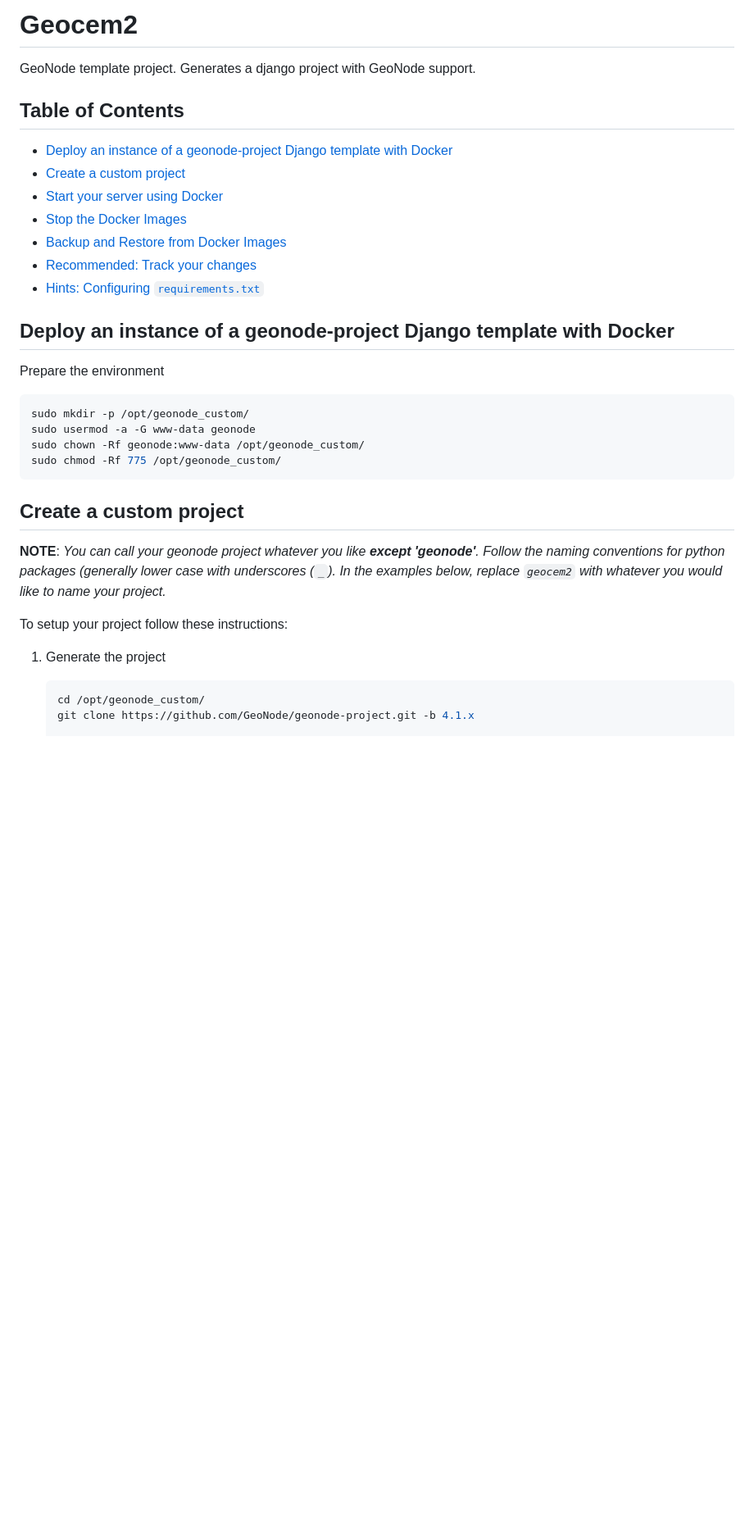
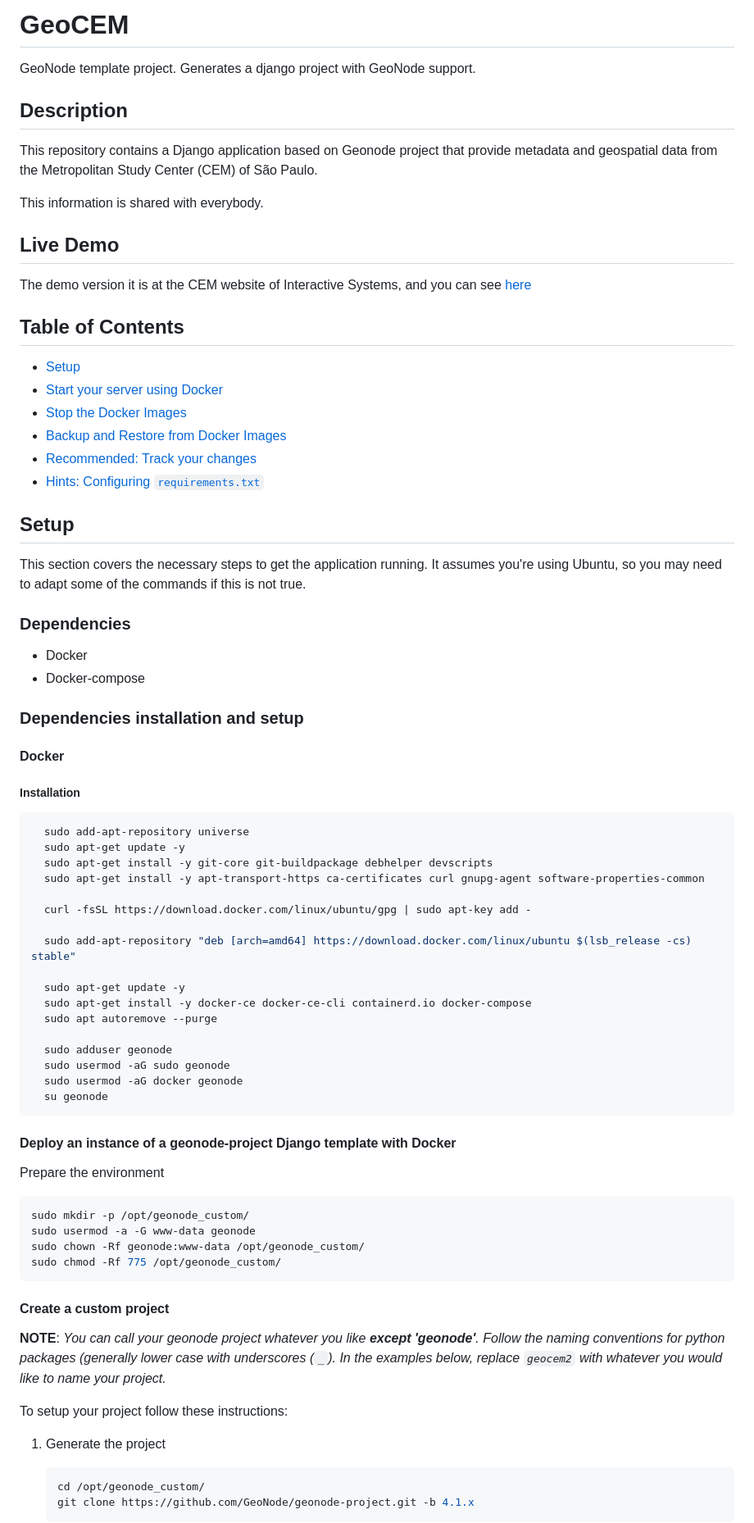
Before and after one commit to hansbecc/geocem2, a Markdown page: README.md, the part around one of its changes. Shown at 82% size. Drawn GitHub-style; blank space fills up the shorter version.

Commit message:
Update README for setup commands

````diff
--- a/README.md
+++ b/README.md
@@ -1,18 +1,63 @@
-# Geocem2
+# GeoCEM
 
 GeoNode template project. Generates a django project with GeoNode support.
 
+## Description
+
+This repository contains a Django application based on Geonode project that provide metadata and geospatial data from the Metropolitan Study Center (CEM) of São Paulo.
+
+This information is shared with everybody.
+
+## Live Demo
+
+The demo version it is at the CEM website of Interactive Systems, and you can see [here](http://200.144.244.238)
+
 ## Table of Contents
 
--  [Deploy an instance of a geonode-project Django template with Docker](#deploy-an-instance-of-a-geonode-project-django-template-with-docker)
--  [Create a custom project](#create-a-custom-project)
+-  [Setup](#setup)
 -  [Start your server using Docker](#start-your-server-using-docker)
 -  [Stop the Docker Images](#stop-the-docker-images)
 -  [Backup and Restore from Docker Images](#backup-and-restore-the-docker-images)
 -  [Recommended: Track your changes](#recommended-track-your-changes)
 -  [Hints: Configuring `requirements.txt`](#hints-configuring-requirementstxt)
 
-## Deploy an instance of a geonode-project Django template with Docker
+
+
+
+## Setup
+
+This section covers the necessary steps to get the application running. It assumes you're using Ubuntu, so you may need
+to adapt some of the commands if this is not true.
+
+### Dependencies
+* Docker
+* Docker-compose
+
+### Dependencies installation and setup
+
+#### Docker
+##### Installation
+  ```bash
+    sudo add-apt-repository universe
+    sudo apt-get update -y
+    sudo apt-get install -y git-core git-buildpackage debhelper devscripts
+    sudo apt-get install -y apt-transport-https ca-certificates curl gnupg-agent software-properties-common
+
+    curl -fsSL https://download.docker.com/linux/ubuntu/gpg | sudo apt-key add -
+
+    sudo add-apt-repository "deb [arch=amd64] https://download.docker.com/linux/ubuntu $(lsb_release -cs) stable"
+
+    sudo apt-get update -y
+    sudo apt-get install -y docker-ce docker-ce-cli containerd.io docker-compose
+    sudo apt autoremove --purge
+
+    sudo adduser geonode
+    sudo usermod -aG sudo geonode
+    sudo usermod -aG docker geonode
+    su geonode
+  ```
+
+#### Deploy an instance of a geonode-project Django template with Docker
 
 Prepare the environment
 
@@ -24,7 +69,7 @@ sudo chmod -Rf 775 /opt/geonode_custom/
 ```
 
 
-## Create a custom project
+#### Create a custom project
 
 **NOTE**: *You can call your geonode project whatever you like **except 'geonode'**. Follow the naming conventions for python packages (generally lower case with underscores (``_``). In the examples below, replace ``geocem2`` with whatever you would like to name your project.*
 
@@ -35,4 +80,5 @@ To setup your project follow these instructions:
     ```bash
     cd /opt/geonode_custom/
     git clone https://github.com/GeoNode/geonode-project.git -b 4.1.x
+    ```
 
````
Also changed, not shown: other parts of README.md (+8 -0 lines).
